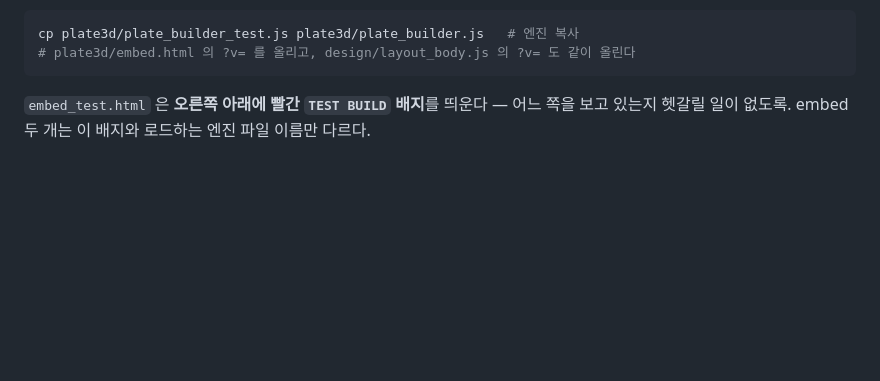
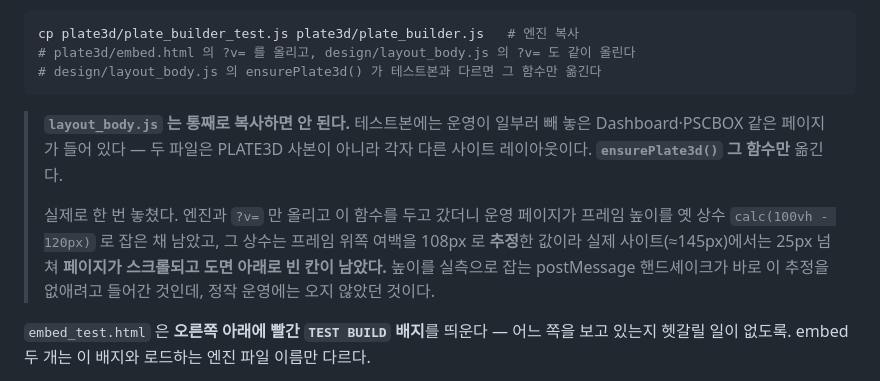
Before and after one commit to macroBIM/macroBIM, a Markdown page: plate3d/README.md, the part around the change. Drawn GitHub-style; blank space fills up the shorter version.

Commit message:
plate3d(readme): the sync has a third step, and it was missed
Syncing copied the engine and bumped the two ?v=, which is what the README
said, and left design/layout_body.js sizing the iframe with the constant the
test build had already replaced. calc(100vh - 120px) guesses that 108px sits
above the frame; the real page puts about 145 there, so the frame ran 25px
past the bottom of the window - the page scrolled, and since the app inside
only needs the height it asks for, the rest of the frame stood empty under the
drawing. The postMessage handshake exists precisely to stop guessing that
number, and production never got it.

layout_body.js cannot be copied over wholesale - the test file carries
Dashboard and PSCBOX pages that production leaves out on purpose. They are two
site layouts, not two copies of one. So the step is: move ensurePlate3d() and
nothing else, and the README now says so, with the failure that taught it.

Co-Authored-By: Claude Opus 5 <noreply@anthropic.com>
Claude-Session: https://claude.ai/code/session_01EnGhhpynbq7sNRTi2ok7Eu

````diff
--- a/plate3d/README.md
+++ b/plate3d/README.md
@@ -70,7 +70,19 @@
 ```bash
 cp plate3d/plate_builder_test.js plate3d/plate_builder.js   # 엔진 복사
 # plate3d/embed.html 의 ?v= 를 올리고, design/layout_body.js 의 ?v= 도 같이 올린다
+# design/layout_body.js 의 ensurePlate3d() 가 테스트본과 다르면 그 함수만 옮긴다
 ```
+
+> **`layout_body.js` 는 통째로 복사하면 안 된다.** 테스트본에는 운영이 일부러 빼 놓은
+> Dashboard·PSCBOX 같은 페이지가 들어 있다 — 두 파일은 PLATE3D 사본이 아니라 각자
+> 다른 사이트 레이아웃이다. **`ensurePlate3d()` 그 함수만** 옮긴다.
+>
+> 실제로 한 번 놓쳤다. 엔진과 `?v=` 만 올리고 이 함수를 두고 갔더니 운영 페이지가
+> 프레임 높이를 옛 상수 `calc(100vh - 120px)` 로 잡은 채 남았고, 그 상수는 프레임
+> 위쪽 여백을 108px 로 **추정**한 값이라 실제 사이트(≈145px)에서는 25px 넘쳐
+> **페이지가 스크롤되고 도면 아래로 빈 칸이 남았다.** 높이를 실측으로 잡는
+> postMessage 핸드셰이크가 바로 이 추정을 없애려고 들어간 것인데, 정작 운영에는
+> 오지 않았던 것이다.
 
 `embed_test.html` 은 **오른쪽 아래에 빨간 `TEST BUILD` 배지**를 띄운다 — 어느 쪽을 보고 있는지
 헷갈릴 일이 없도록. embed 두 개는 이 배지와 로드하는 엔진 파일 이름만 다르다.
````
